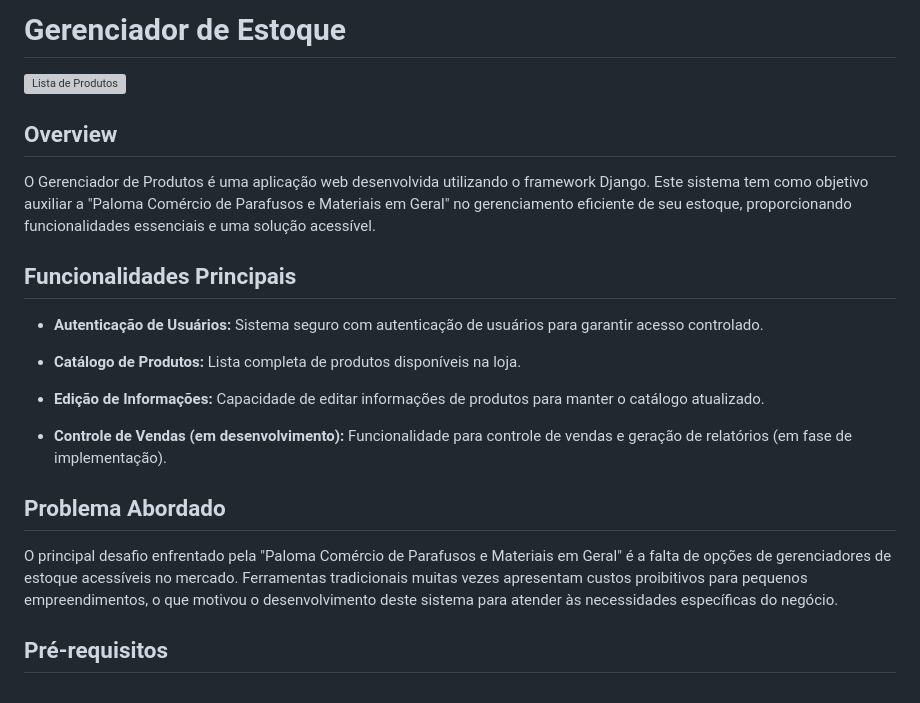
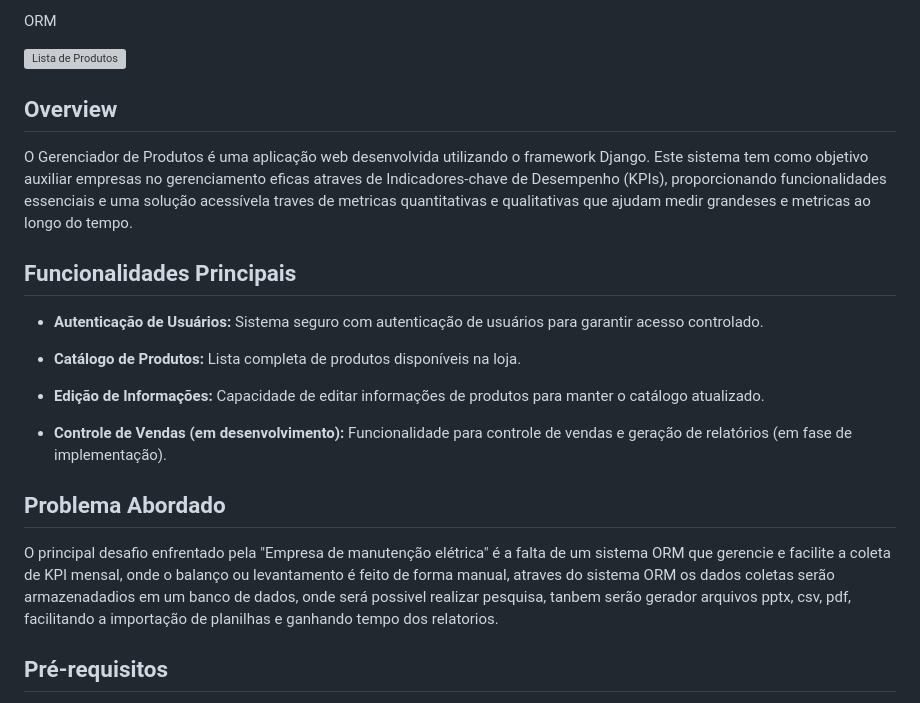
Before and after one commit to genilsonaraujo/ORM, a Markdown page: README.md, the part around the change. GitHub-like rendering; grey boxes are pictures that could not be loaded.

```diff
--- a/README.md
+++ b/README.md
@@ -1,10 +1,10 @@
-# Gerenciador de Estoque
+ORM
 
 ![Lista de Produtos](projetointegradors/static/lista_produto.png)
 
 ## Overview
 
-O Gerenciador de Produtos é uma aplicação web desenvolvida utilizando o framework Django. Este sistema tem como objetivo auxiliar a "Paloma Comércio de Parafusos e Materiais em Geral" no gerenciamento eficiente de seu estoque, proporcionando funcionalidades essenciais e uma solução acessível.
+O Gerenciador de Produtos é uma aplicação web desenvolvida utilizando o framework Django. Este sistema tem como objetivo auxiliar empresas no gerenciamento eficas atraves de Indicadores-chave de Desempenho (KPIs), proporcionando funcionalidades essenciais e uma solução acessívela traves de metricas quantitativas e qualitativas que ajudam medir grandeses e metricas ao longo do tempo.
 
 ## Funcionalidades Principais
 
@@ -18,7 +18,7 @@ O Gerenciador de Produtos é uma aplicação web desenvolvida utilizando o frame
 
 ## Problema Abordado
 
-O principal desafio enfrentado pela "Paloma Comércio de Parafusos e Materiais em Geral" é a falta de opções de gerenciadores de estoque acessíveis no mercado. Ferramentas tradicionais muitas vezes apresentam custos proibitivos para pequenos empreendimentos, o que motivou o desenvolvimento deste sistema para atender às necessidades específicas do negócio.
+O principal desafio enfrentado pela "Empresa de manutenção elétrica" é a falta de um sistema ORM que gerencie e facilite a coleta de KPI mensal, onde o balanço ou levantamento é feito de forma manual, atraves do sistema ORM os dados coletas serão armazenadadios em um banco de dados, onde será possivel realizar pesquisa, tanbem serão gerador arquivos pptx, csv, pdf, facilitando a importação de planilhas e ganhando tempo dos relatorios.
 
 ## Pré-requisitos
 
```
